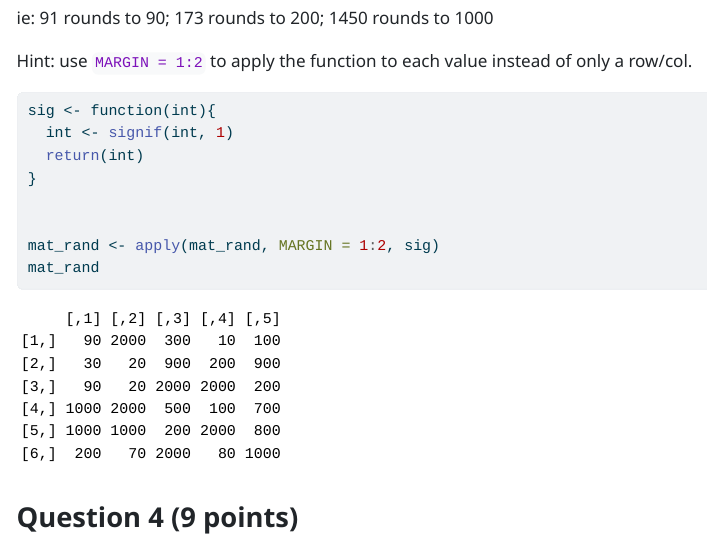
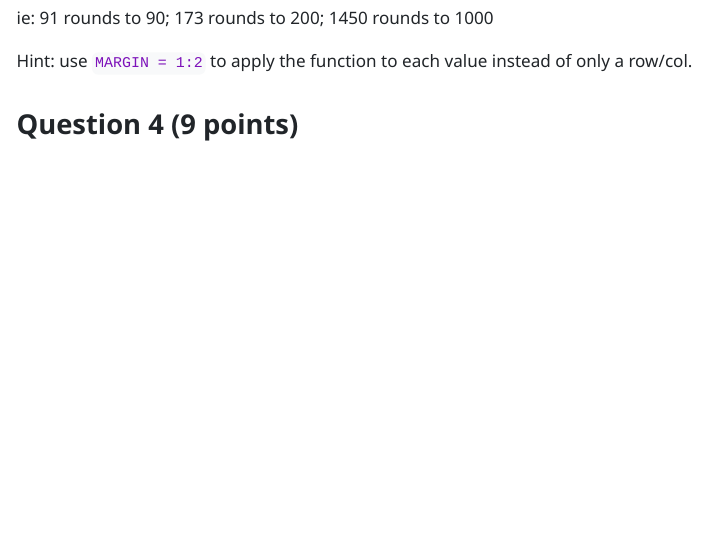
Before and after one commit to AnayPatel2027/Patel_Anay_201_A06, a Quarto document (template_A06.qmd): the page in a window 1100 px wide, from 7040 px down. The pictures show the output file template_A06.html that the author committed with the source, opened offline; menus at the side of the page are left out; long lines of code are wrapped.

Commit message:
Question 2

````diff
--- a/template_A06.qmd
+++ b/template_A06.qmd
@@ -201,14 +201,7 @@ ie: 91 rounds to 90; 173 rounds to 200; 1450 rounds to 1000
 Hint: use `MARGIN = 1:2` to apply the function to each value instead of only a row/col.
 
 ```{r}
-sig <- function(int){
-  int <- signif(int, 1)
-  return(int)
-}
 
-
-mat_rand <- apply(mat_rand, MARGIN = 1:2, sig)
-mat_rand
 
 ```
 
````
Also changed, not shown: template_A06.html.
